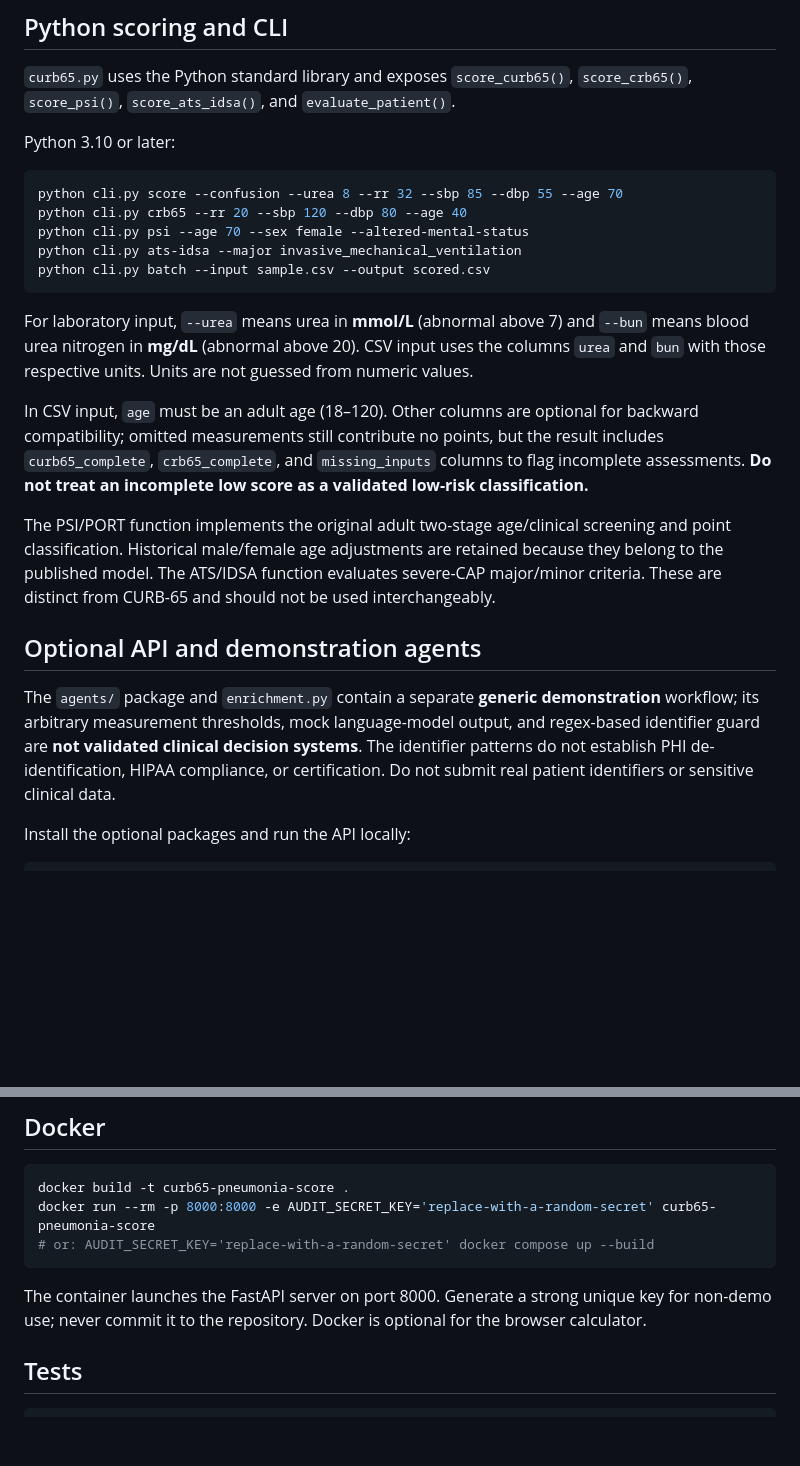
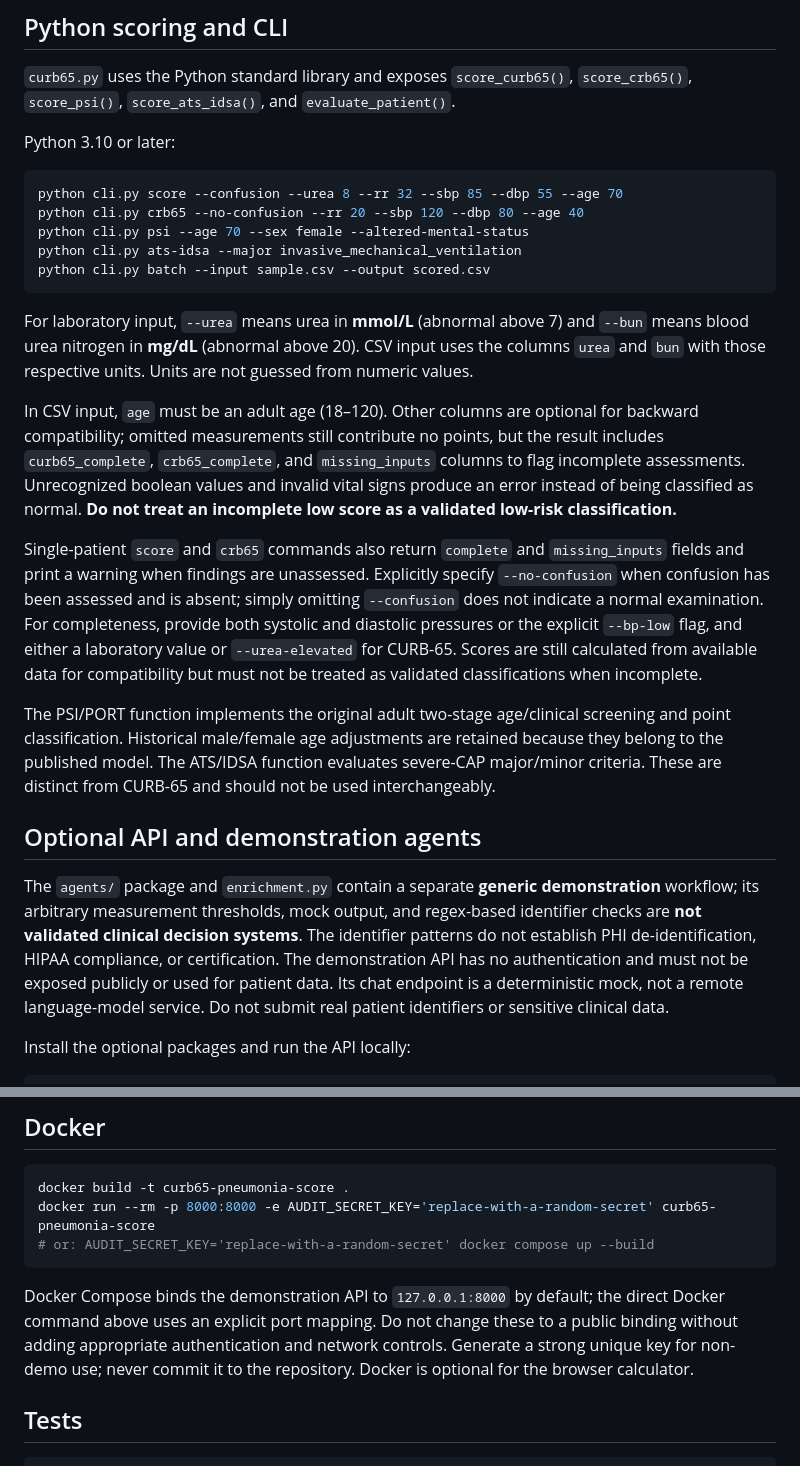
Before and after one commit to abusuraihsakhri/curb65-pneumonia-score, a Markdown page: README.md, 2 parts joined by grey strips. GitHub-like rendering; blank space fills up the shorter version.

Commit message:
Document incomplete assessments and nonclinical API boundaries

````diff
--- a/README.md
+++ b/README.md
@@ -23,7 +23,7 @@ Python 3.10 or later:
 
 ```bash
 python cli.py score --confusion --urea 8 --rr 32 --sbp 85 --dbp 55 --age 70
-python cli.py crb65 --rr 20 --sbp 120 --dbp 80 --age 40
+python cli.py crb65 --no-confusion --rr 20 --sbp 120 --dbp 80 --age 40
 python cli.py psi --age 70 --sex female --altered-mental-status
 python cli.py ats-idsa --major invasive_mechanical_ventilation
 python cli.py batch --input sample.csv --output scored.csv
@@ -31,13 +31,15 @@ python cli.py batch --input sample.csv --output scored.csv
 
 For laboratory input, `--urea` means urea in **mmol/L** (abnormal above 7) and `--bun` means blood urea nitrogen in **mg/dL** (abnormal above 20). CSV input uses the columns `urea` and `bun` with those respective units. Units are not guessed from numeric values.
 
-In CSV input, `age` must be an adult age (18–120). Other columns are optional for backward compatibility; omitted measurements still contribute no points, but the result includes `curb65_complete`, `crb65_complete`, and `missing_inputs` columns to flag incomplete assessments. **Do not treat an incomplete low score as a validated low-risk classification.**
+In CSV input, `age` must be an adult age (18–120). Other columns are optional for backward compatibility; omitted measurements still contribute no points, but the result includes `curb65_complete`, `crb65_complete`, and `missing_inputs` columns to flag incomplete assessments. Unrecognized boolean values and invalid vital signs produce an error instead of being classified as normal. **Do not treat an incomplete low score as a validated low-risk classification.**
+
+Single-patient `score` and `crb65` commands also return `complete` and `missing_inputs` fields and print a warning when findings are unassessed. Explicitly specify `--no-confusion` when confusion has been assessed and is absent; simply omitting `--confusion` does not indicate a normal examination. For completeness, provide both systolic and diastolic pressures or the explicit `--bp-low` flag, and either a laboratory value or `--urea-elevated` for CURB-65. Scores are still calculated from available data for compatibility but must not be treated as validated classifications when incomplete.
 
 The PSI/PORT function implements the original adult two-stage age/clinical screening and point classification. Historical male/female age adjustments are retained because they belong to the published model. The ATS/IDSA function evaluates severe-CAP major/minor criteria. These are distinct from CURB-65 and should not be used interchangeably.
 
 ## Optional API and demonstration agents
 
-The `agents/` package and `enrichment.py` contain a separate **generic demonstration** workflow; its arbitrary measurement thresholds, mock language-model output, and regex-based identifier guard are **not validated clinical decision systems**. The identifier patterns do not establish PHI de-identification, HIPAA compliance, or certification. Do not submit real patient identifiers or sensitive clinical data.
+The `agents/` package and `enrichment.py` contain a separate **generic demonstration** workflow; its arbitrary measurement thresholds, mock output, and regex-based identifier checks are **not validated clinical decision systems**. The identifier patterns do not establish PHI de-identification, HIPAA compliance, or certification. The demonstration API has no authentication and must not be exposed publicly or used for patient data. Its chat endpoint is a deterministic mock, not a remote language-model service. Do not submit real patient identifiers or sensitive clinical data.
 
 Install the optional packages and run the API locally:
 
@@ -56,7 +58,7 @@ docker run --rm -p 8000:8000 -e AUDIT_SECRET_KEY='replace-with-a-random-secret'
 # or: AUDIT_SECRET_KEY='replace-with-a-random-secret' docker compose up --build
 ```
 
-The container launches the FastAPI server on port 8000. Generate a strong unique key for non-demo use; never commit it to the repository. Docker is optional for the browser calculator.
+Docker Compose binds the demonstration API to `127.0.0.1:8000` by default; the direct Docker command above uses an explicit port mapping. Do not change these to a public binding without adding appropriate authentication and network controls. Generate a strong unique key for non-demo use; never commit it to the repository. Docker is optional for the browser calculator.
 
 ## Tests
 
````
